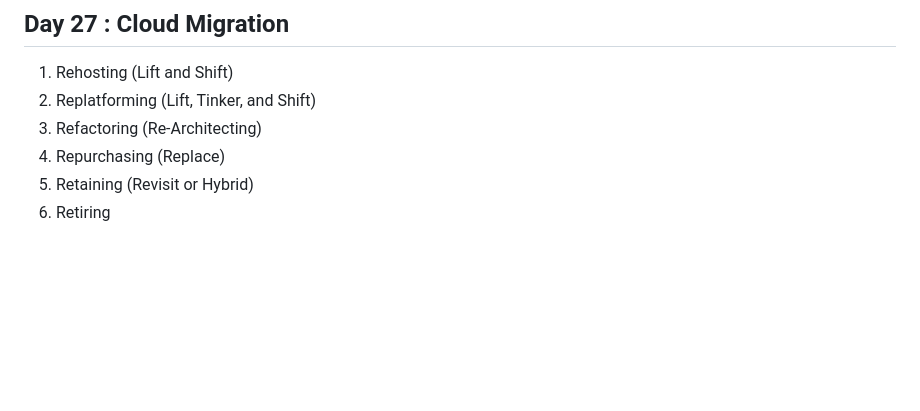
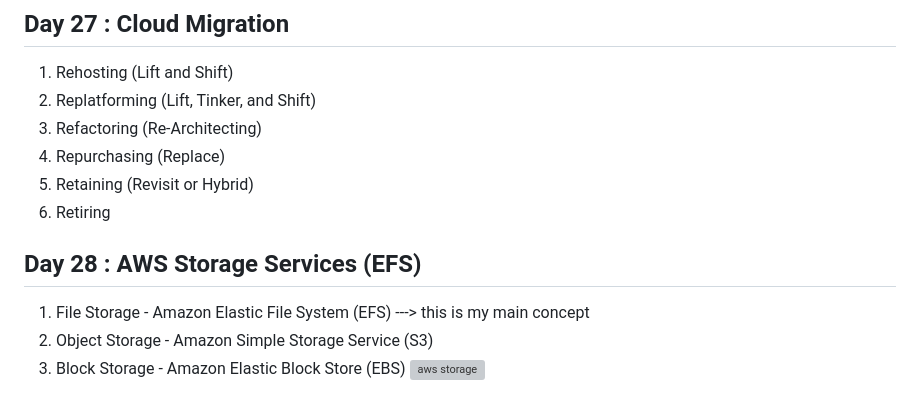
Before and after one commit to Ankithv007/aws-, a Markdown page: README.md, the part around the change printed below. GitHub-like rendering; blank space fills up the shorter version; grey boxes are pictures that could not be loaded.

Commit message:
AWS storage and main info about EFS

```diff
--- a/README.md
+++ b/README.md
@@ -174,3 +177,9 @@ You'll explore AWS Elastic Load Balancer, a service for distributing incoming ap
 4. Repurchasing (Replace)
 5. Retaining (Revisit or Hybrid)
 6. Retiring
+
+## Day 28 : AWS Storage Services (EFS)
+1. File Storage -  Amazon Elastic File System (EFS)  ---> this is my main concept
+2. Object Storage - Amazon Simple Storage Service (S3)
+3. Block Storage - Amazon Elastic Block Store (EBS)
+![aws storage](https://miro.medium.com/v2/resize:fit:1100/format:webp/1*zA4cvaw3R9czHk8erA4ysQ.png)
```
Also changed, not shown: other parts of README.md (+3 -0 lines), day-28/README.md (added, +166 -0 lines).
